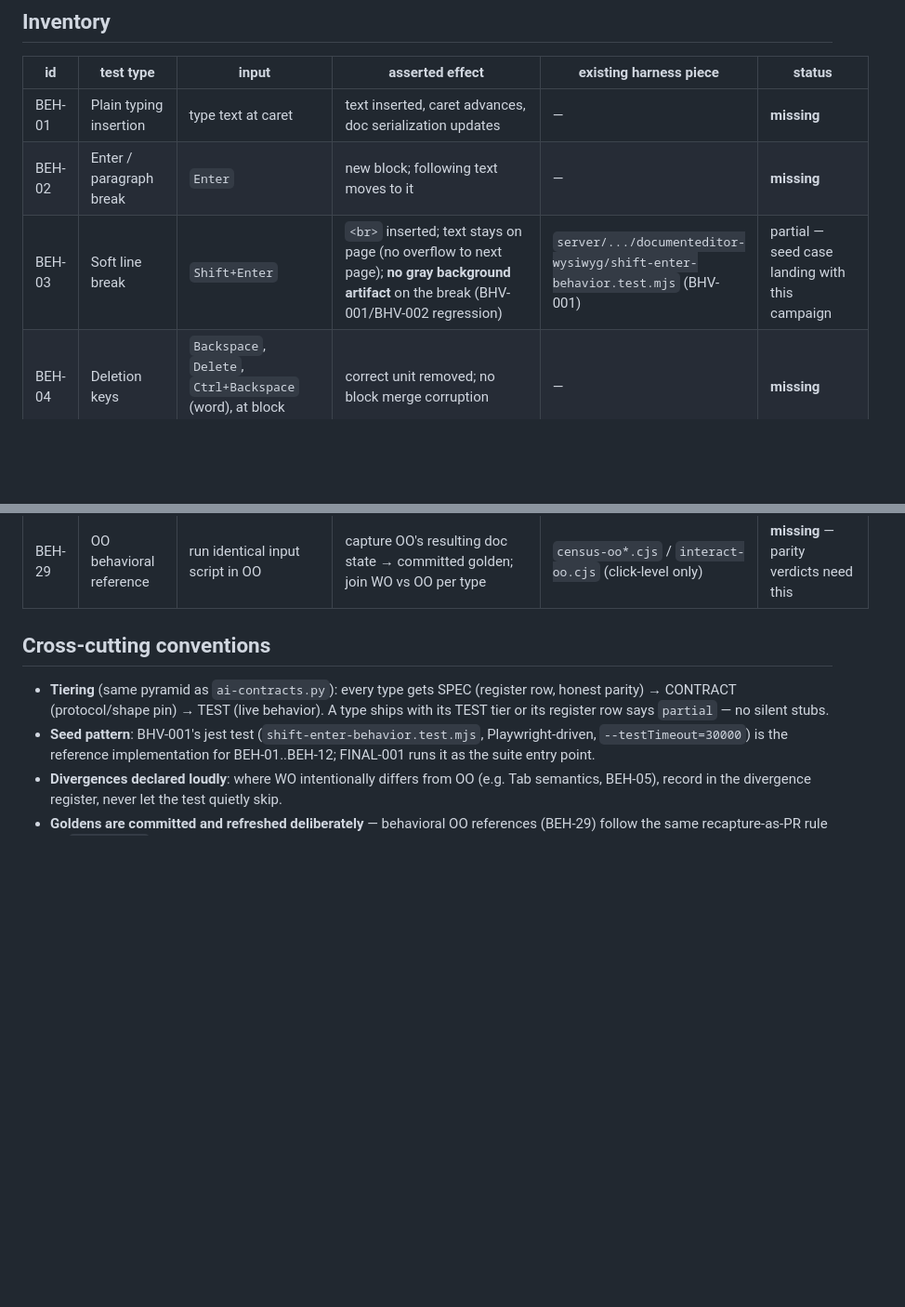
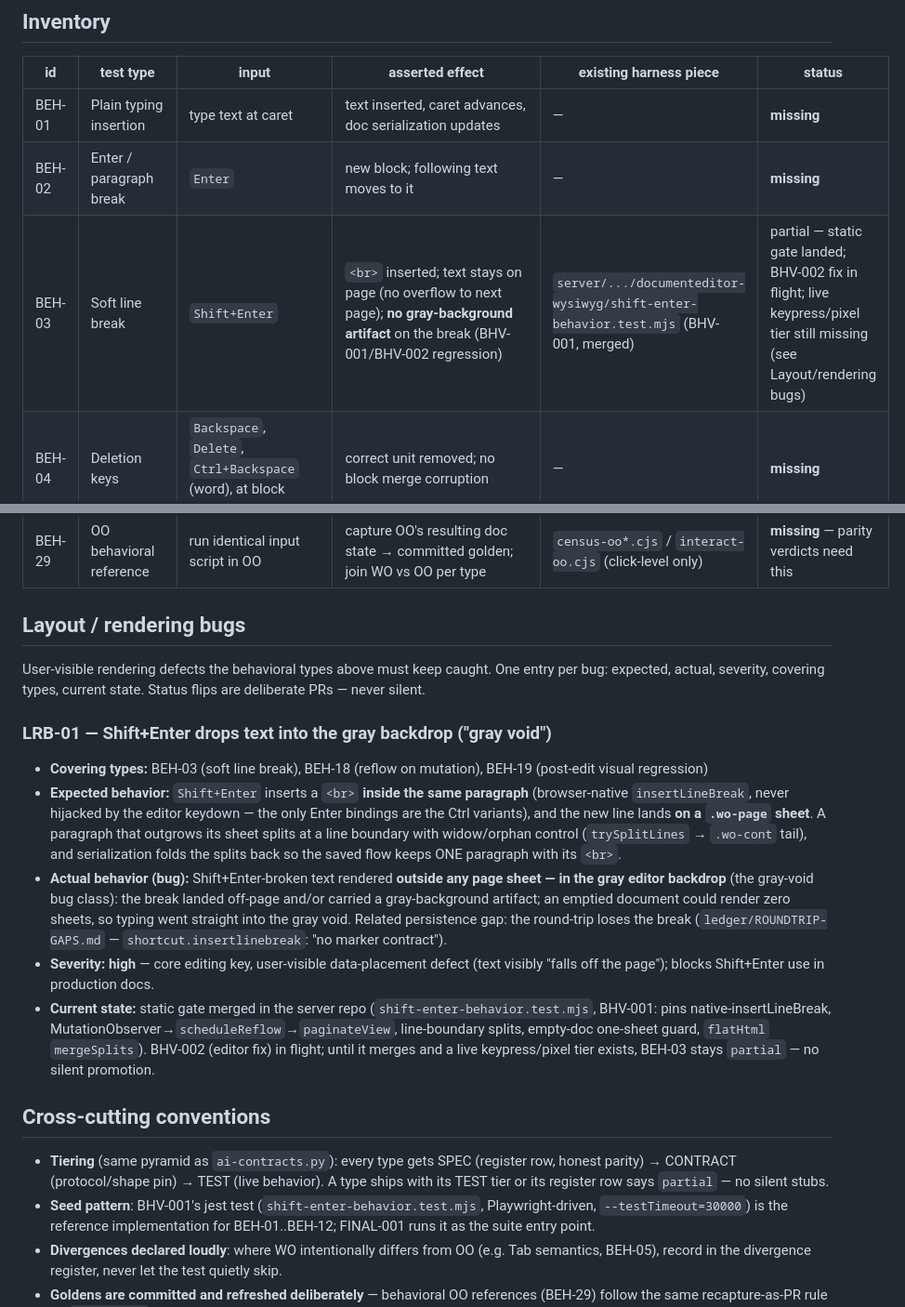
Before and after one commit to World-Office/wo-test-harness, a Markdown page: census/behavioral-inventory.md, 2 parts joined by grey strips. Shown at 93% size. Rendered like a GitHub page; blank space fills up the shorter version.

Commit message:
HARN-002: document Shift+Enter gray-void bug in behavioral inventory (LRB-01)
Layout/rendering section with expected/actual/severity; BEH-03 status
kept honest (partial) until BHV-002 fix + live tier land.

```diff
--- a/census/behavioral-inventory.md
+++ b/census/behavioral-inventory.md
@@ -24,7 +24,7 @@ F-### register rows for promoted features, declared divergences never hidden.
 |----|-----------|-------|-----------------|------------------------|--------|
 | BEH-01 | Plain typing insertion | type text at caret | text inserted, caret advances, doc serialization updates | — | **missing** |
 | BEH-02 | Enter / paragraph break | `Enter` | new block; following text moves to it | — | **missing** |
-| BEH-03 | Soft line break | `Shift+Enter` | `<br>` inserted; text stays on page (no overflow to next page); **no gray background artifact** on the break (BHV-001/BHV-002 regression) | `server/.../documenteditor-wysiwyg/shift-enter-behavior.test.mjs` (BHV-001) | partial — seed case landing with this campaign |
+| BEH-03 | Soft line break | `Shift+Enter` | `<br>` inserted; text stays on page (no overflow to next page); **no gray-background artifact** on the break (BHV-001/BHV-002 regression) | `server/.../documenteditor-wysiwyg/shift-enter-behavior.test.mjs` (BHV-001, merged) | partial — static gate landed; BHV-002 fix in flight; live keypress/pixel tier still missing (see Layout/rendering bugs) |
 | BEH-04 | Deletion keys | `Backspace`, `Delete`, `Ctrl+Backspace` (word), at block boundaries | correct unit removed; no block merge corruption | — | **missing** |
 | BEH-05 | Tab semantics | `Tab` in body vs in dialog/table | body: indent (or declared divergence); table: next cell; dialog: focus move | — | **missing** |
 | BEH-06 | Selection | mouse drag, `Shift+Arrows`, `Ctrl+A`, triple-click | selection ranges correct across inline/block/table boundaries | — | **missing** |
@@ -51,6 +51,40 @@ F-### register rows for promoted features, declared divergences never hidden.
 | BEH-27 | Slide insert/edit | insert slide, textbox, picture | slide count / parts mutate correctly | `census-react-slide.cjs` (structural) | **missing** |
 | BEH-28 | Diagram editor editing | shape insert/connect/move | vsdx parts mutate; reload preserves | `census-react-visio.cjs` (structural) | **missing** |
 | BEH-29 | OO behavioral reference | run identical input script in OO | capture OO's resulting doc state → committed golden; join WO vs OO per type | `census-oo*.cjs` / `interact-oo.cjs` (click-level only) | **missing** — parity verdicts need this |
+
+## Layout / rendering bugs
+
+User-visible rendering defects the behavioral types above must keep caught.
+One entry per bug: expected, actual, severity, covering types, current state.
+Status flips are deliberate PRs — never silent.
+
+### LRB-01 — Shift+Enter drops text into the gray backdrop ("gray void")
+
+- **Covering types:** BEH-03 (soft line break), BEH-18 (reflow on
+  mutation), BEH-19 (post-edit visual regression)
+- **Expected behavior:** `Shift+Enter` inserts a `<br>` **inside the same
+  paragraph** (browser-native `insertLineBreak`, never hijacked by the
+  editor keydown — the only Enter bindings are the Ctrl variants), and the
+  new line lands **on a `.wo-page` sheet**. A paragraph that outgrows its
+  sheet splits at a line boundary with widow/orphan control
+  (`trySplitLines` → `.wo-cont` tail), and serialization folds the splits
+  back so the saved flow keeps ONE paragraph with its `<br>`.
+- **Actual behavior (bug):** Shift+Enter-broken text rendered **outside any
+  page sheet — in the gray editor backdrop** (the gray-void bug class): the
+  break landed off-page and/or carried a gray-background artifact; an
+  emptied document could render zero sheets, so typing went straight into
+  the gray void. Related persistence gap: the round-trip loses the break
+  (`ledger/ROUNDTRIP-GAPS.md` — `shortcut.insertlinebreak`: "no marker
+  contract").
+- **Severity:** **high** — core editing key, user-visible data-placement
+  defect (text visibly "falls off the page"); blocks Shift+Enter use in
+  production docs.
+- **Current state:** static gate merged in the server repo
+  (`shift-enter-behavior.test.mjs`, BHV-001: pins native-insertLineBreak,
+  MutationObserver→`scheduleReflow`→`paginateView`, line-boundary splits,
+  empty-doc one-sheet guard, `flatHtml` `mergeSplits`). BHV-002 (editor
+  fix) in flight; until it merges and a live keypress/pixel tier exists,
+  BEH-03 stays `partial` — no silent promotion.
 
 ## Cross-cutting conventions
 
```
